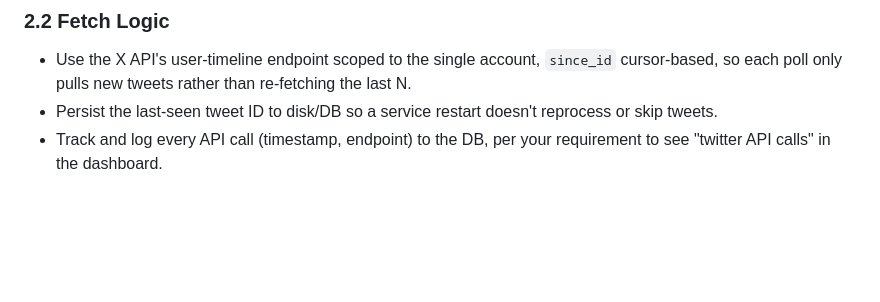
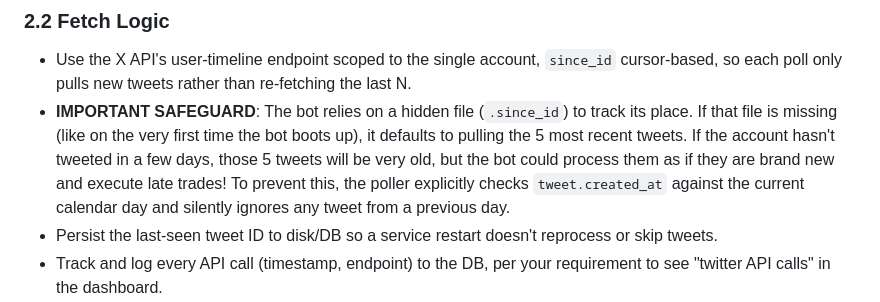
Before and after one commit to Narainprakash/rb-mcp, a Markdown page: .specs/specs.md, the part around the change. Rendered like a GitHub page; blank space fills up the shorter version.

```diff
--- a/.specs/specs.md
+++ b/.specs/specs.md
@@ -111,6 +111,7 @@ All four windows and both cadences must be defined in a config file (Section 8),
 ### 2.2 Fetch Logic
 
 - Use the X API's user-timeline endpoint scoped to the single account, `since_id` cursor-based, so each poll only pulls new tweets rather than re-fetching the last N.
+- **IMPORTANT SAFEGUARD**: The bot relies on a hidden file (`.since_id`) to track its place. If that file is missing (like on the very first time the bot boots up), it defaults to pulling the 5 most recent tweets. If the account hasn't tweeted in a few days, those 5 tweets will be very old, but the bot could process them as if they are brand new and execute late trades! To prevent this, the poller explicitly checks `tweet.created_at` against the current calendar day and silently ignores any tweet from a previous day.
 - Persist the last-seen tweet ID to disk/DB so a service restart doesn't reprocess or skip tweets.
 - Track and log every API call (timestamp, endpoint) to the DB, per your requirement to see "twitter API calls" in the dashboard.
 - **Quota guardrail:** Track the monthly pull count. If it approaches the 10,000 limit, alert you via Discord and optionally degrade the polling cadence to avoid hitting the hard cap before month-end.
```
Also changed, not shown: README.md (+9 -0 lines).
